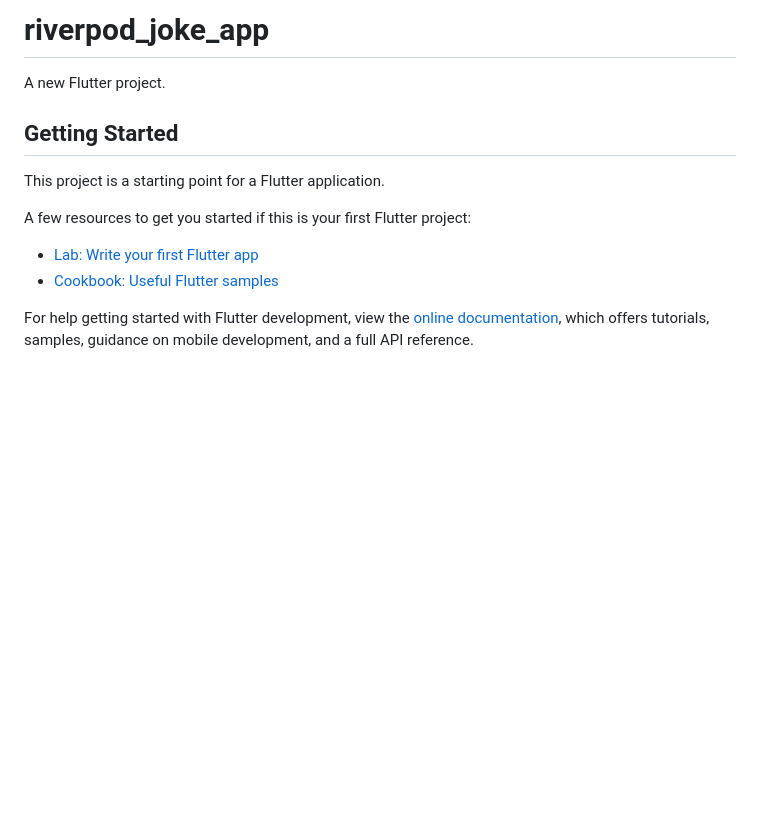
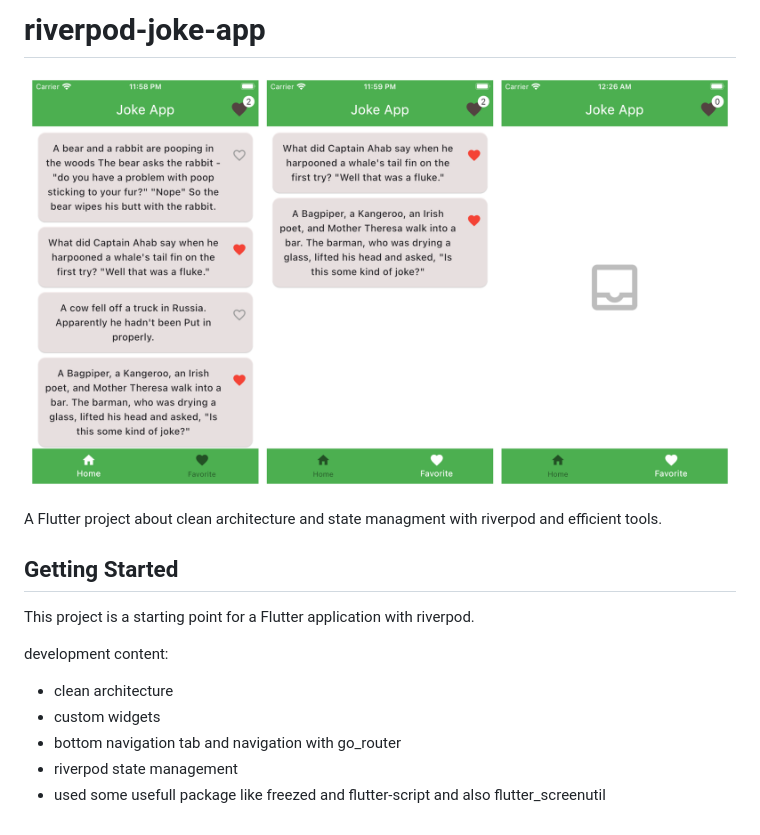
Before and after one commit to nimafarzin-pr/riverpod-joke-app, a Markdown page: README.md, the part around the change. Drawn GitHub-style; pictures changed too: joke_overview.png (added); blank space fills up the shorter version.

Commit message:
add project readme overview

```diff
--- a/README.md
+++ b/README.md
@@ -1,16 +1,17 @@
-# riverpod_joke_app
+# riverpod-joke-app
 
-A new Flutter project.
+![Project!](joke_overview.png)
+
+A Flutter project about clean architecture and state managment with riverpod and efficient tools.
 
 ## Getting Started
 
-This project is a starting point for a Flutter application.
+This project is a starting point for a Flutter application with riverpod.
 
-A few resources to get you started if this is your first Flutter project:
+development content:
 
-- [Lab: Write your first Flutter app](https://docs.flutter.dev/get-started/codelab)
-- [Cookbook: Useful Flutter samples](https://docs.flutter.dev/cookbook)
-
-For help getting started with Flutter development, view the
-[online documentation](https://docs.flutter.dev/), which offers tutorials,
-samples, guidance on mobile development, and a full API reference.
+- clean architecture
+- custom widgets
+- bottom navigation tab and navigation with go_router
+- riverpod state management
+- used some usefull package like freezed and flutter-script and also flutter_screenutil
```
Also changed, not shown: 2 other files.
